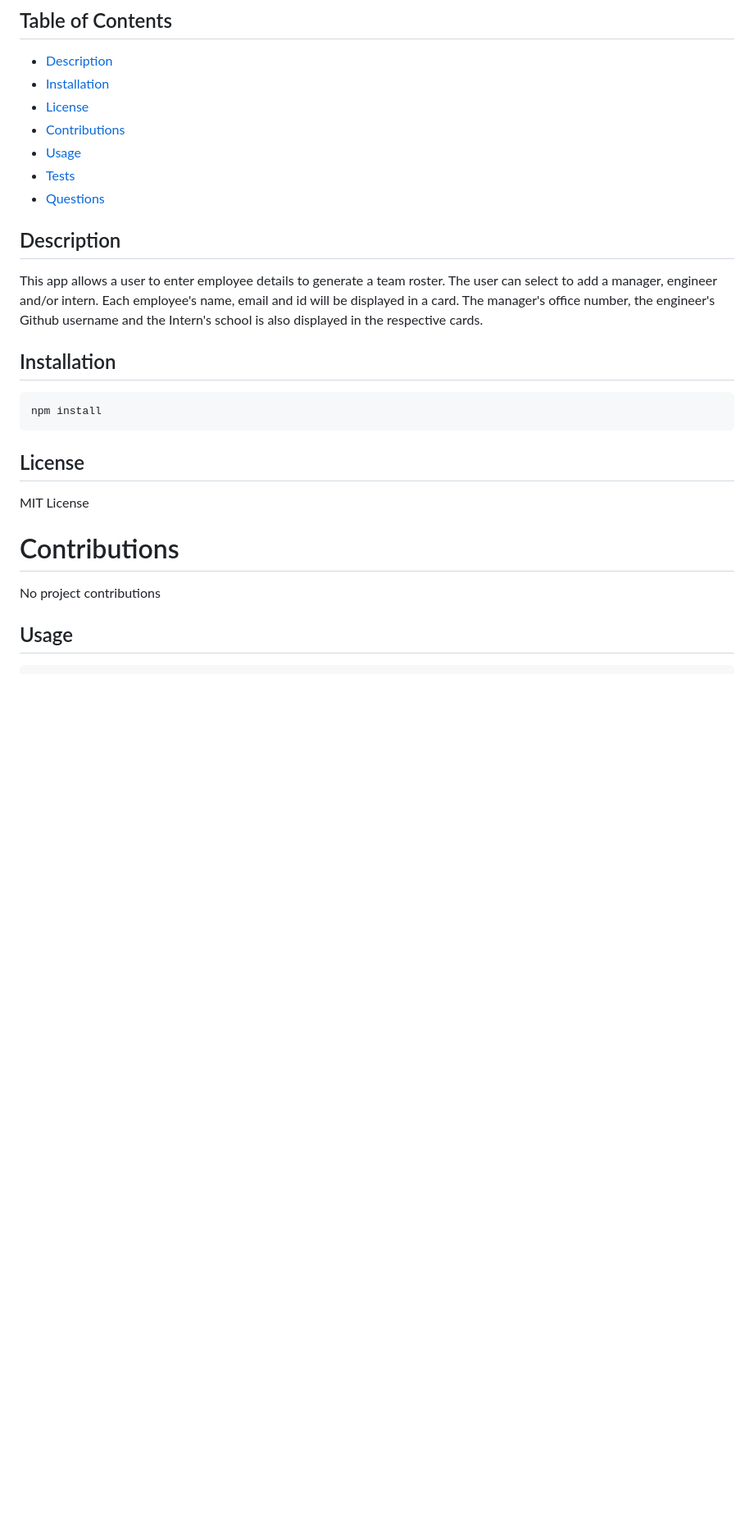
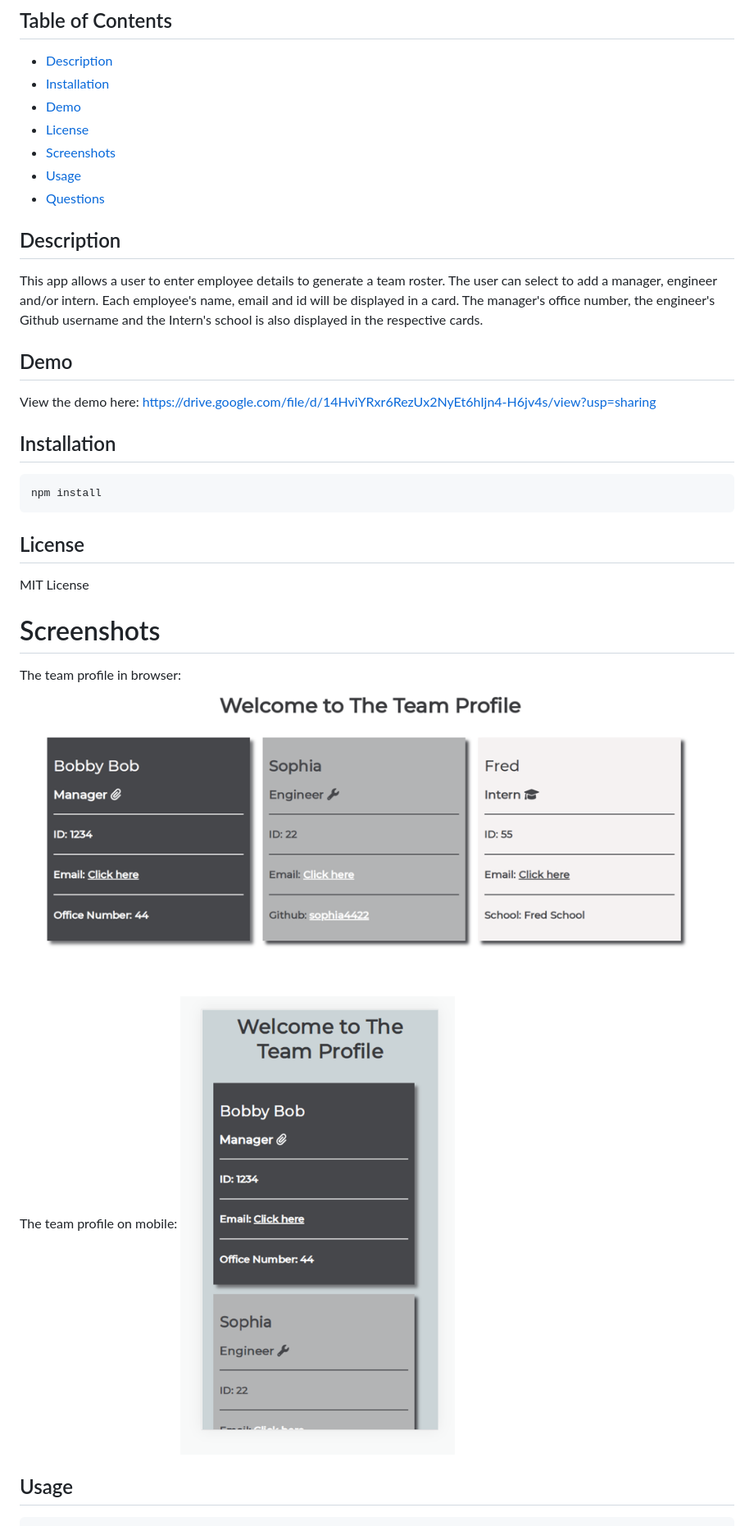
Before and after one commit to sophia4422/team-profile-generator, a Markdown page: README.md, the part around the change printed below. Shown: that part at 82% size. Rendered like a GitHub page; pictures changed too: dist/assets/screenshots/team-prof-mob.png (added), dist/assets/screenshots/team-profile.png (added); blank space fills up the shorter version.

```diff
--- a/README.md
+++ b/README.md
@@ -4,15 +4,19 @@
 
 - [Description](#description)
 - [Installation](#installation)
+- [Demo](#demo)
 - [License](#license)
-- [Contributions](#contributions)
+- [Screenshots](#screenshots)
 - [Usage](#usage)
-- [Tests](#tests)
 - [Questions](#questions)
 
 ## Description
 
 This app allows a user to enter employee details to generate a team roster. The user can select to add a manager, engineer and/or intern. Each employee's name, email and id will be displayed in a card. The manager's office number, the engineer's Github username and the Intern's school is also displayed in the respective cards.
+
+## Demo
+
+View the demo here: https://drive.google.com/file/d/14HviYRxr6RezUx2NyEt6hIjn4-H6jv4s/view?usp=sharing
 
 ## Installation
 
@@ -24,9 +28,13 @@ npm install
 
 MIT License
 
-# Contributions
+# Screenshots
 
-No project contributions
+The team profile in browser:
+![Team Profile in Browser](dist/assets/screenshots/team-profile.png)
+
+The team profile on mobile:
+![Team Profile on Mobile](dist/assets/screenshots/team-prof-mob.png)
 
 ## Usage
 
```
Also changed, not shown: other parts of README.md (+0 -6 lines), 1 other file.
